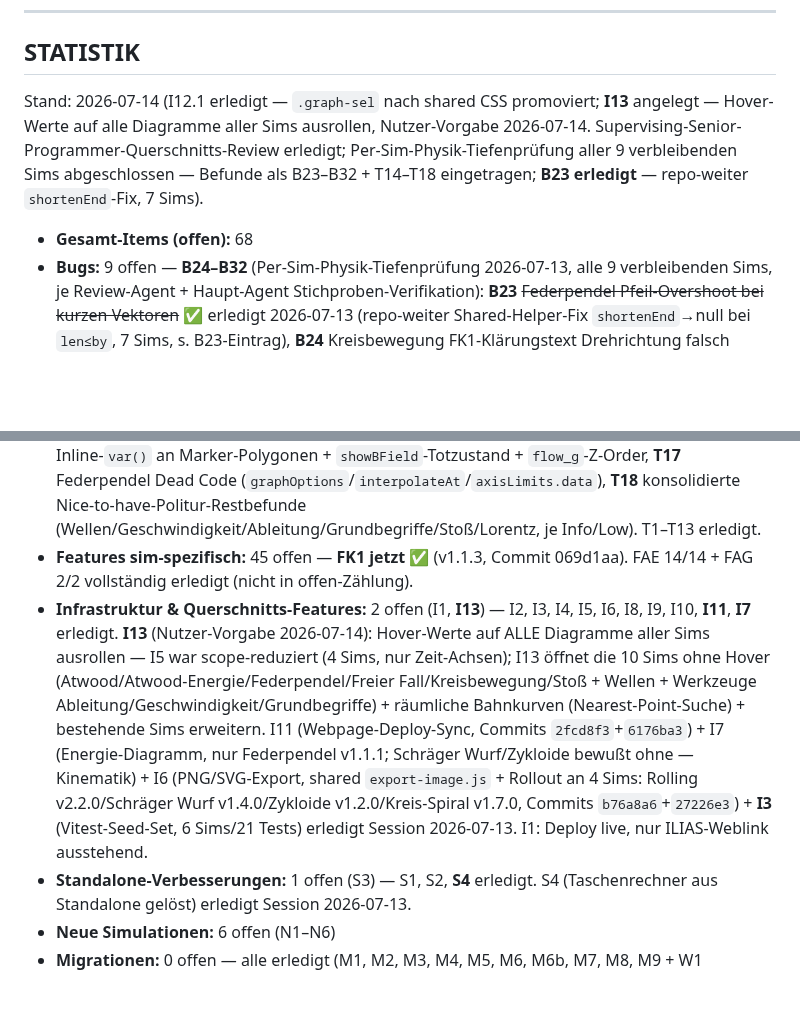
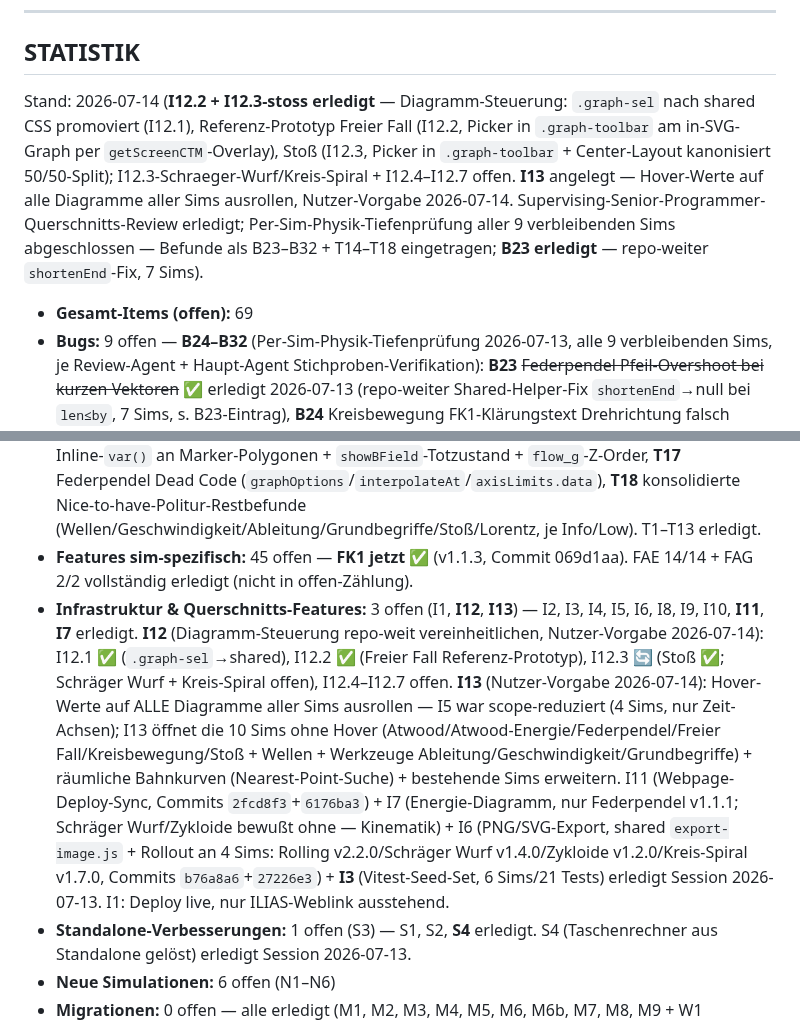
Before and after one commit to ceffertzfhac/Projects_InteraktiveSimulation, a Markdown page: BACKLOG.md, 2 parts joined by grey strips. GitHub-like rendering; blank space fills up the shorter version.

Commit message:
docs(repo): I12.3 (Stoß) im Backlog als erledigt markiert + Statistik korrigiert
I12.3 Placement-Rollout: Stoß v1.0.6 abgenommen (Commit 0ab51aa), Schräger
Wurf + Kreis-Spiral offen. I12 in den offenen Infra-Count aufgenommen
(vorher bei I13-Anlage übersehen).

```diff
--- a/BACKLOG.md
+++ b/BACKLOG.md
@@ -392,13 +392,13 @@ Berührung gegen die kanonische Regel abgleichen.
 
 ## STATISTIK
 
-Stand: 2026-07-14 (I12.1 erledigt — `.graph-sel` nach shared CSS promoviert; **I13** angelegt — Hover-Werte auf alle Diagramme aller Sims ausrollen, Nutzer-Vorgabe 2026-07-14. Supervising-Senior-Programmer-Querschnitts-Review erledigt; Per-Sim-Physik-Tiefenprüfung aller 9 verbleibenden Sims abgeschlossen — Befunde als B23–B32 + T14–T18 eingetragen; **B23 erledigt** — repo-weiter `shortenEnd`-Fix, 7 Sims).
+Stand: 2026-07-14 (**I12.2 + I12.3-stoss erledigt** — Diagramm-Steuerung: `.graph-sel` nach shared CSS promoviert (I12.1), Referenz-Prototyp Freier Fall (I12.2, Picker in `.graph-toolbar` am in-SVG-Graph per `getScreenCTM`-Overlay), Stoß (I12.3, Picker in `.graph-toolbar` + Center-Layout kanonisiert 50/50-Split); I12.3-Schraeger-Wurf/Kreis-Spiral + I12.4–I12.7 offen. **I13** angelegt — Hover-Werte auf alle Diagramme aller Sims ausrollen, Nutzer-Vorgabe 2026-07-14. Supervising-Senior-Programmer-Querschnitts-Review erledigt; Per-Sim-Physik-Tiefenprüfung aller 9 verbleibenden Sims abgeschlossen — Befunde als B23–B32 + T14–T18 eingetragen; **B23 erledigt** — repo-weiter `shortenEnd`-Fix, 7 Sims).
 
-- **Gesamt-Items (offen):** 68
+- **Gesamt-Items (offen):** 69
 - **Bugs:** 9 offen — **B24–B32** (Per-Sim-Physik-Tiefenprüfung 2026-07-13, alle 9 verbleibenden Sims, je Review-Agent + Haupt-Agent Stichproben-Verifikation): **B23** ~~Federpendel Pfeil-Overshoot bei kurzen Vektoren~~ ✅ erledigt 2026-07-13 (repo-weiter Shared-Helper-Fix `shortenEnd`→null bei `len≤by`, 7 Sims, s. B23-Eintrag), **B24** Kreisbewegung FK1-Klärungstext Drehrichtung falsch („negativ=CCW", tatsächlich +ω=CCW), **B25** Kreisbewegung φ(t)-Diagramm für negatives ω leer/geclippt, **B26** Wellen fehlende Achsen-Ticks (0 Ticks, beide Diagramme), **B27** Federpendel Live-Panel „Auslenkung x" wechselt im Vertikalmodus nicht auf y, **B28** Grundbegriffe `setGraphTitle` macht „x-y-Diagramm" fälschlich kursiv, **B29** Lorentz Federkraft-Pfeile tragen `F_S`-Label (Total) auf Halblänge (pro Feder), **B30** Stoß Geschwindigkeits-Vektor-Pfeilspitze 2,5 px hinter Ziel (`shortenEnd`-Konstante 12,5 vs Marker 15 px), **B31** 3-Massen `hideMasses()` mit translate statt display:none → Auto-Zoom zoomt bei invalidem Gleichgewicht aus, **B32** 3-Massen Grid-Feedback-Loop (progressive viewBox-Ausdehnung x, Runaway). Ältere B1–B22 alle erledigt/verifiziert (B22 Federpendel v1.1.1 Session 2026-07-13).
 - **Technische Schulden:** 5 offen — **T14–T18** (Per-Sim-Physik-Tiefenprüfung 2026-07-13): **T14** graph-bg-Rect-Konvention in Werkzeug-Sims (Ableitung/Geschwindigkeit endet vor Pfeilspitzen, Grundbegriffe fehlt), **T15** shared `fmt()` zeigt „-0,00" für kleine Negative (repo-weit), **T16** Lorentz Inline-`var()` an Marker-Polygonen + `showBField`-Totzustand + `flow_g`-Z-Order, **T17** Federpendel Dead Code (`graphOptions`/`interpolateAt`/`axisLimits.data`), **T18** konsolidierte Nice-to-have-Politur-Restbefunde (Wellen/Geschwindigkeit/Ableitung/Grundbegriffe/Stoß/Lorentz, je Info/Low). T1–T13 erledigt.
 - **Features sim-spezifisch:** 45 offen — **FK1 jetzt ✅** (v1.1.3, Commit 069d1aa). FAE 14/14 + FAG 2/2 vollständig erledigt (nicht in offen-Zählung).
-- **Infrastruktur & Querschnitts-Features:** 2 offen (I1, **I13**) — I2, I3, I4, I5, I6, I8, I9, I10, **I11**, **I7** erledigt. **I13** (Nutzer-Vorgabe 2026-07-14): Hover-Werte auf ALLE Diagramme aller Sims ausrollen — I5 war scope-reduziert (4 Sims, nur Zeit-Achsen); I13 öffnet die 10 Sims ohne Hover (Atwood/Atwood-Energie/Federpendel/Freier Fall/Kreisbewegung/Stoß + Wellen + Werkzeuge Ableitung/Geschwindigkeit/Grundbegriffe) + räumliche Bahnkurven (Nearest-Point-Suche) + bestehende Sims erweitern. I11 (Webpage-Deploy-Sync, Commits `2fcd8f3`+`6176ba3`) + I7 (Energie-Diagramm, nur Federpendel v1.1.1; Schräger Wurf/Zykloide bewußt ohne — Kinematik) + I6 (PNG/SVG-Export, shared `export-image.js` + Rollout an 4 Sims: Rolling v2.2.0/Schräger Wurf v1.4.0/Zykloide v1.2.0/Kreis-Spiral v1.7.0, Commits `b76a8a6`+`27226e3`) + **I3** (Vitest-Seed-Set, 6 Sims/21 Tests) erledigt Session 2026-07-13. I1: Deploy live, nur ILIAS-Weblink ausstehend.
+- **Infrastruktur & Querschnitts-Features:** 3 offen (I1, **I12**, **I13**) — I2, I3, I4, I5, I6, I8, I9, I10, **I11**, **I7** erledigt. **I12** (Diagramm-Steuerung repo-weit vereinheitlichen, Nutzer-Vorgabe 2026-07-14): I12.1 ✅ (`.graph-sel`→shared), I12.2 ✅ (Freier Fall Referenz-Prototyp), I12.3 🔄 (Stoß ✅; Schräger Wurf + Kreis-Spiral offen), I12.4–I12.7 offen. **I13** (Nutzer-Vorgabe 2026-07-14): Hover-Werte auf ALLE Diagramme aller Sims ausrollen — I5 war scope-reduziert (4 Sims, nur Zeit-Achsen); I13 öffnet die 10 Sims ohne Hover (Atwood/Atwood-Energie/Federpendel/Freier Fall/Kreisbewegung/Stoß + Wellen + Werkzeuge Ableitung/Geschwindigkeit/Grundbegriffe) + räumliche Bahnkurven (Nearest-Point-Suche) + bestehende Sims erweitern. I11 (Webpage-Deploy-Sync, Commits `2fcd8f3`+`6176ba3`) + I7 (Energie-Diagramm, nur Federpendel v1.1.1; Schräger Wurf/Zykloide bewußt ohne — Kinematik) + I6 (PNG/SVG-Export, shared `export-image.js` + Rollout an 4 Sims: Rolling v2.2.0/Schräger Wurf v1.4.0/Zykloide v1.2.0/Kreis-Spiral v1.7.0, Commits `b76a8a6`+`27226e3`) + **I3** (Vitest-Seed-Set, 6 Sims/21 Tests) erledigt Session 2026-07-13. I1: Deploy live, nur ILIAS-Weblink ausstehend.
 - **Standalone-Verbesserungen:** 1 offen (S3) — S1, S2, **S4** erledigt. S4 (Taschenrechner aus Standalone gelöst) erledigt Session 2026-07-13.
 - **Neue Simulationen:** 6 offen (N1–N6)
 - **Migrationen:** 0 offen — alle erledigt (M1, M2, M3, M4, M5, M6, M6b, M7, M8, M9 + W1 modular). Sprint-4-Migrations-Roadmap vollständig abgeschlossen.
```
Also changed, not shown: other parts of BACKLOG.md (+1 -1 lines).
